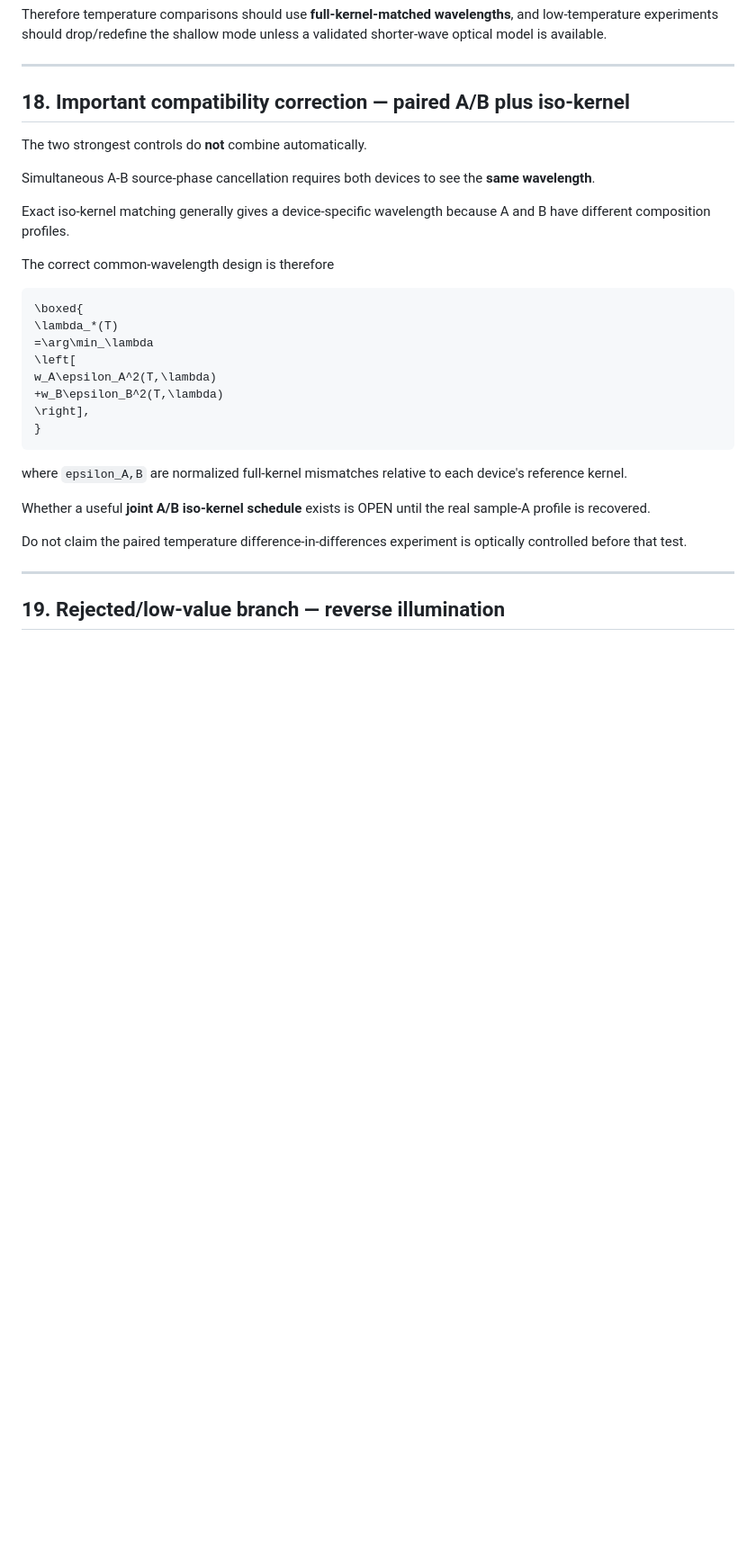
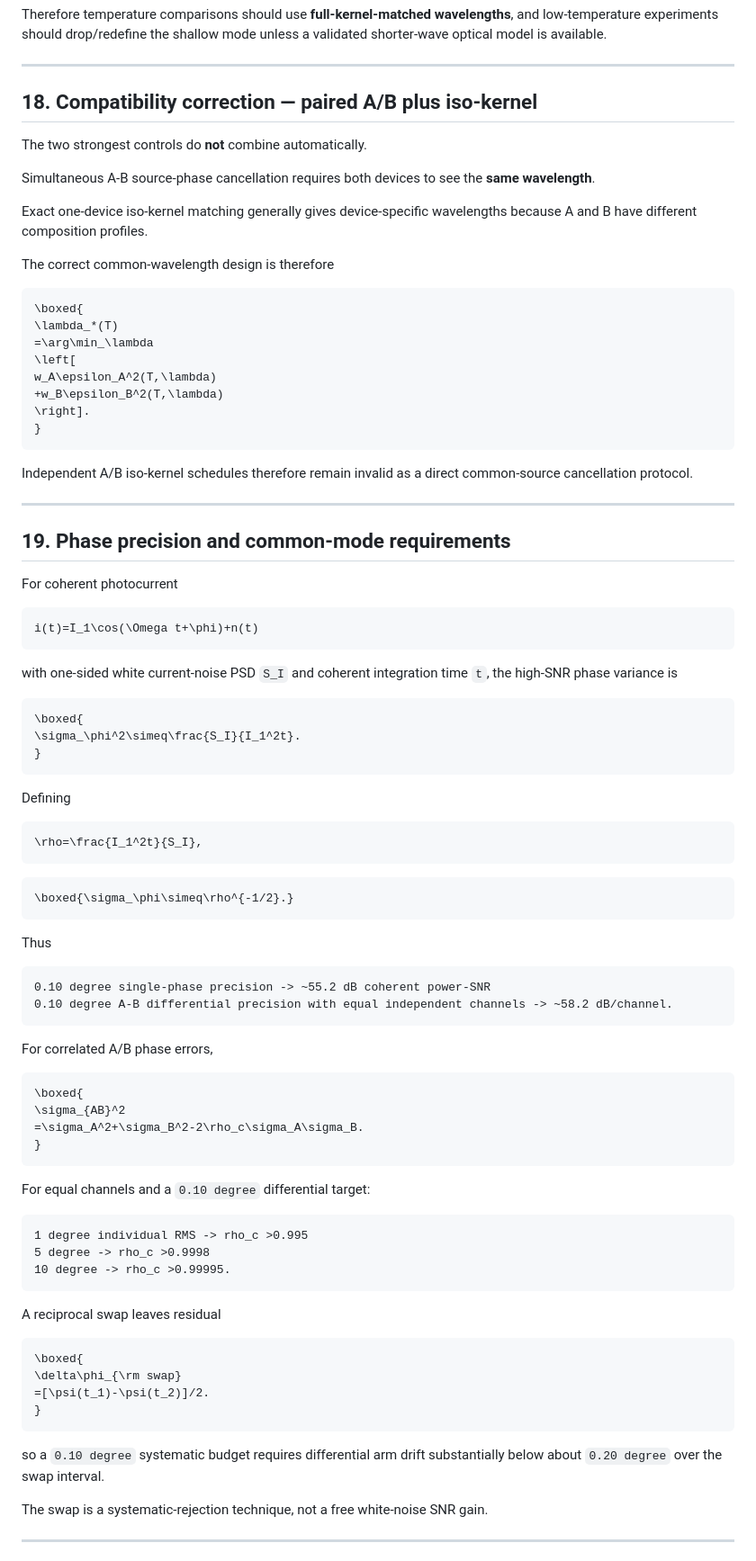
Before and after one commit to Kajin-0/gendanken_2, a Markdown page: experiments/01-vanishing-absorber/CURRENT_STATE.md, the part around one of its changes. Shown at 90% size. Rendered like a GitHub page; blank space fills up the shorter version.

````diff
--- a/experiments/01-vanishing-absorber/CURRENT_STATE.md
+++ b/experiments/01-vanishing-absorber/CURRENT_STATE.md
@@ -499,13 +505,13 @@ Therefore temperature comparisons should use **full-kernel-matched wavelengths**
 
 ---
 
-## 18. Important compatibility correction — paired A/B plus iso-kernel
+## 18. Compatibility correction — paired A/B plus iso-kernel
 
 The two strongest controls do **not** combine automatically.
 
 Simultaneous A-B source-phase cancellation requires both devices to see the **same wavelength**.
 
-Exact iso-kernel matching generally gives a device-specific wavelength because A and B have different composition profiles.
+Exact one-device iso-kernel matching generally gives device-specific wavelengths because A and B have different composition profiles.
 
 The correct common-wavelength design is therefore
 
@@ -516,16 +522,76 @@ The correct common-wavelength design is therefore
 \left[
 w_A\epsilon_A^2(T,\lambda)
 +w_B\epsilon_B^2(T,\lambda)
-\right],
+\right].
 }
 ```
 
-where `epsilon_A,B` are normalized full-kernel mismatches relative to each device's reference kernel.
-
-Whether a useful **joint A/B iso-kernel schedule** exists is OPEN until the real sample-A profile is recovered.
-
-Do not claim the paired temperature difference-in-differences experiment is optically controlled before that test.
+Independent A/B iso-kernel schedules therefore remain invalid as a direct common-source cancellation protocol.
 
 ---
 
-## 19. Rejected/low-value branch — reverse illumination
+## 19. Phase precision and common-mode requirements
+
+For coherent photocurrent
+
+```math
+i(t)=I_1\cos(\Omega t+\phi)+n(t)
+```
+
+with one-sided white current-noise PSD `S_I` and coherent integration time `t`, the high-SNR phase variance is
+
+```math
+\boxed{
+\sigma_\phi^2\simeq\frac{S_I}{I_1^2t}.
+}
+```
+
+Defining
+
+```math
+\rho=\frac{I_1^2t}{S_I},
+```
+
+```math
+\boxed{\sigma_\phi\simeq\rho^{-1/2}.}
+```
+
+Thus
+
+```text
+0.10 degree single-phase precision -> ~55.2 dB coherent power-SNR
+0.10 degree A-B differential precision with equal independent channels -> ~58.2 dB/channel.
+```
+
+For correlated A/B phase errors,
+
+```math
+\boxed{
+\sigma_{AB}^2
+=\sigma_A^2+\sigma_B^2-2\rho_c\sigma_A\sigma_B.
+}
+```
+
+For equal channels and a `0.10 degree` differential target:
+
+```text
+1 degree individual RMS -> rho_c >0.995
+5 degree -> rho_c >0.9998
+10 degree -> rho_c >0.99995.
+```
+
+A reciprocal swap leaves residual
+
+```math
+\boxed{
+\delta\phi_{\rm swap}
+=[\psi(t_1)-\psi(t_2)]/2.
+}
+```
+
+so a `0.10 degree` systematic budget requires differential arm drift substantially below about `0.20 degree` over the swap interval.
+
+The swap is a systematic-rejection technique, not a free white-noise SNR gain.
+
+---
+
````
Also changed, not shown: other parts of experiments/01-vanishing-absorber/CURRENT_STATE.md (+105 -25 lines).
